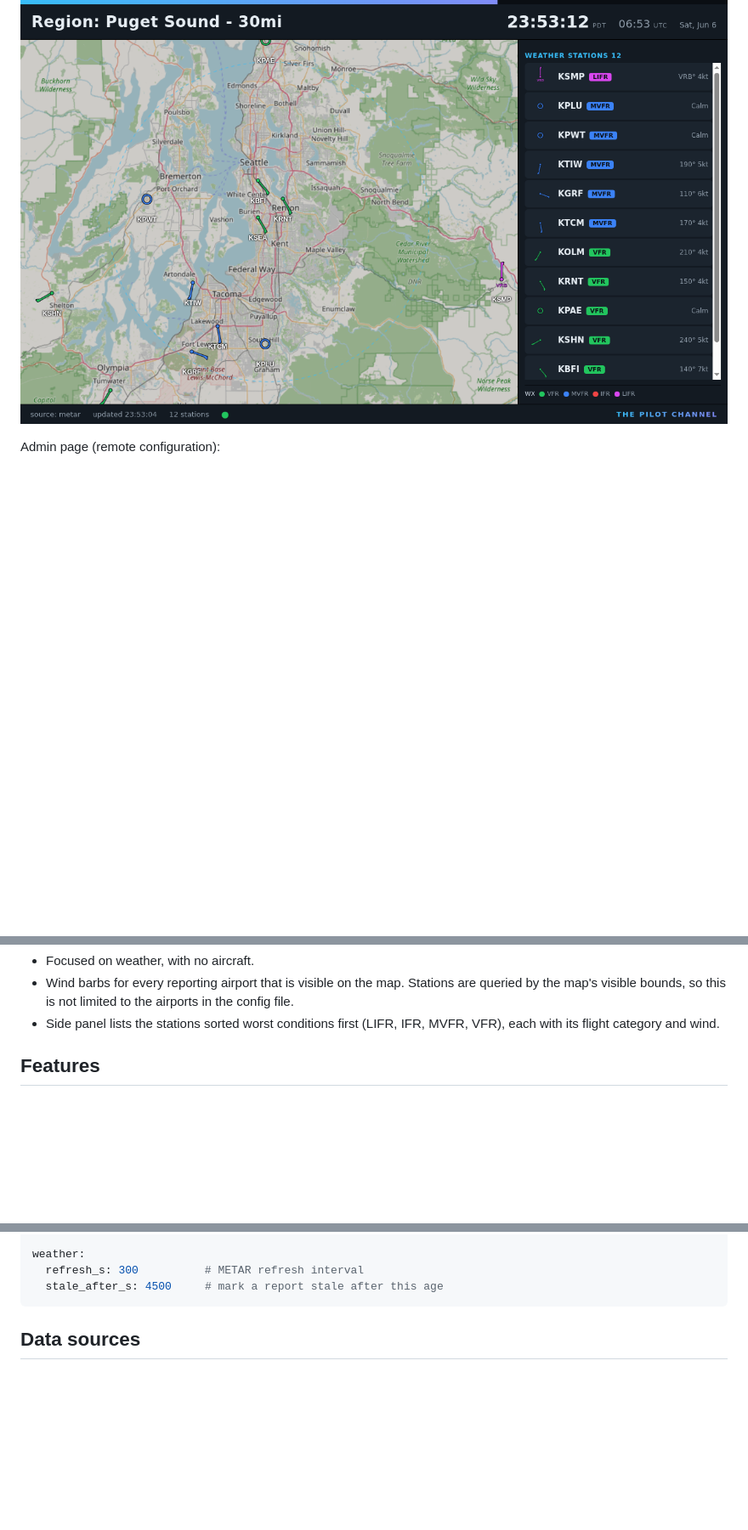
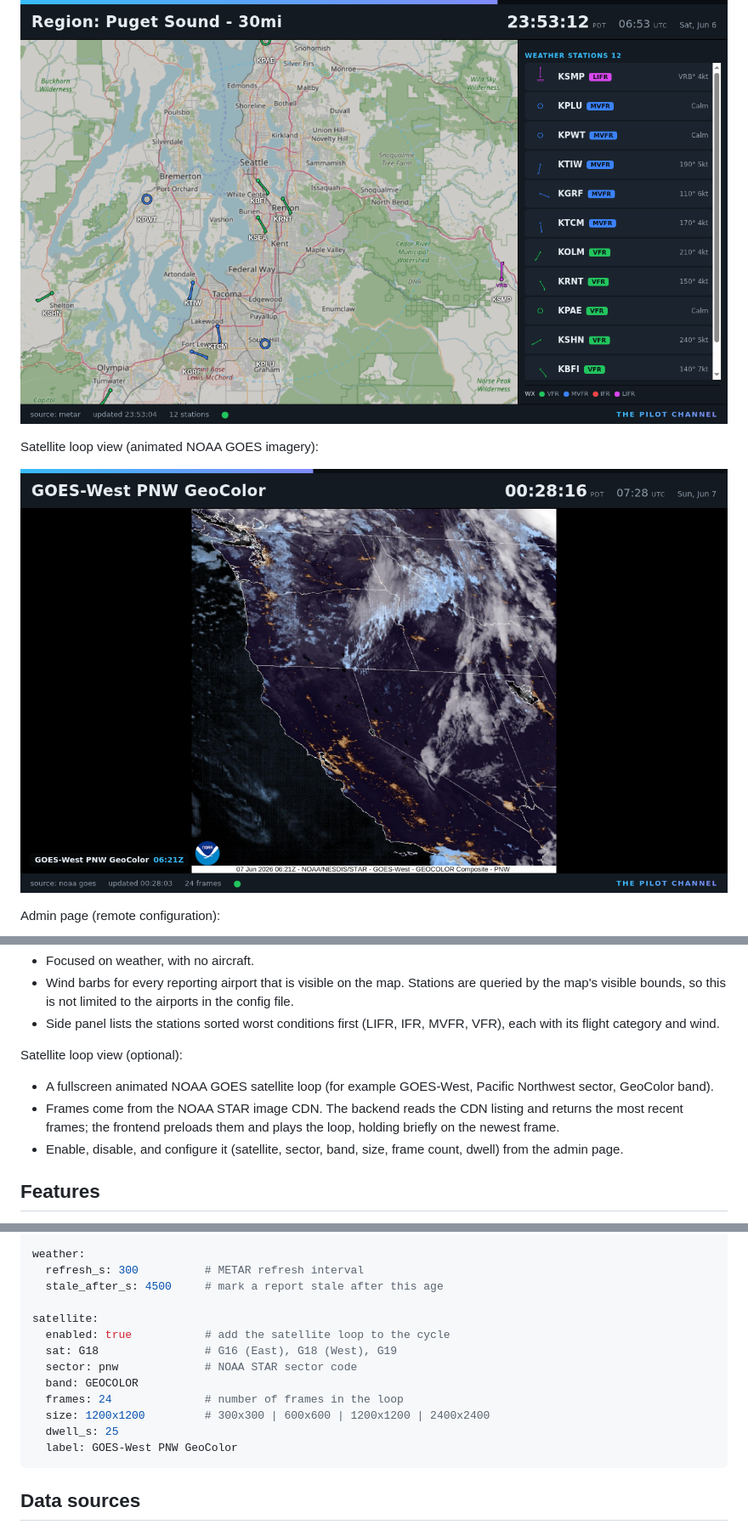
Before and after one commit to juchong/ThePilotChannel, a Markdown page: README.md, 3 parts joined by grey strips. Shown at 85% size. Drawn GitHub-style; pictures changed too: docs/display-satellite.png (added); blank space fills up the shorter version.

````diff
--- a/README.md
+++ b/README.md
@@ -16,6 +16,10 @@ Local airport view (live traffic, METAR, and wind barb):
 Regional weather view (wind barbs for every reporting airport in view):
 
 ![Regional weather view](docs/display-regional.png)
+
+Satellite loop view (animated NOAA GOES imagery):
+
+![Satellite loop view](docs/display-satellite.png)
 
 Admin page (remote configuration):
 
@@ -45,6 +49,16 @@ Regional view (weather overview):
   by the map's visible bounds, so this is not limited to the airports in the config file.
 - Side panel lists the stations sorted worst conditions first (LIFR, IFR, MVFR, VFR), each
   with its flight category and wind.
+
+Satellite loop view (optional):
+
+- A fullscreen animated NOAA GOES satellite loop (for example GOES-West, Pacific
+  Northwest sector, GeoColor band).
+- Frames come from the NOAA STAR image CDN. The backend reads the CDN listing and returns
+  the most recent frames; the frontend preloads them and plays the loop, holding briefly on
+  the newest frame.
+- Enable, disable, and configure it (satellite, sector, band, size, frame count, dwell)
+  from the admin page.
 
 ## Features
 
@@ -168,6 +182,16 @@ display:
 weather:
   refresh_s: 300          # METAR refresh interval
   stale_after_s: 4500     # mark a report stale after this age
+
+satellite:
+  enabled: true           # add the satellite loop to the cycle
+  sat: G18                # G16 (East), G18 (West), G19
+  sector: pnw             # NOAA STAR sector code
+  band: GEOCOLOR
+  frames: 24              # number of frames in the loop
+  size: 1200x1200         # 300x300 | 600x600 | 1200x1200 | 2400x2400
+  dwell_s: 25
+  label: GOES-West PNW GeoColor
 ```
 
 ## Data sources
````
Also changed, not shown: other parts of README.md (+2 -0 lines), 13 other files.
